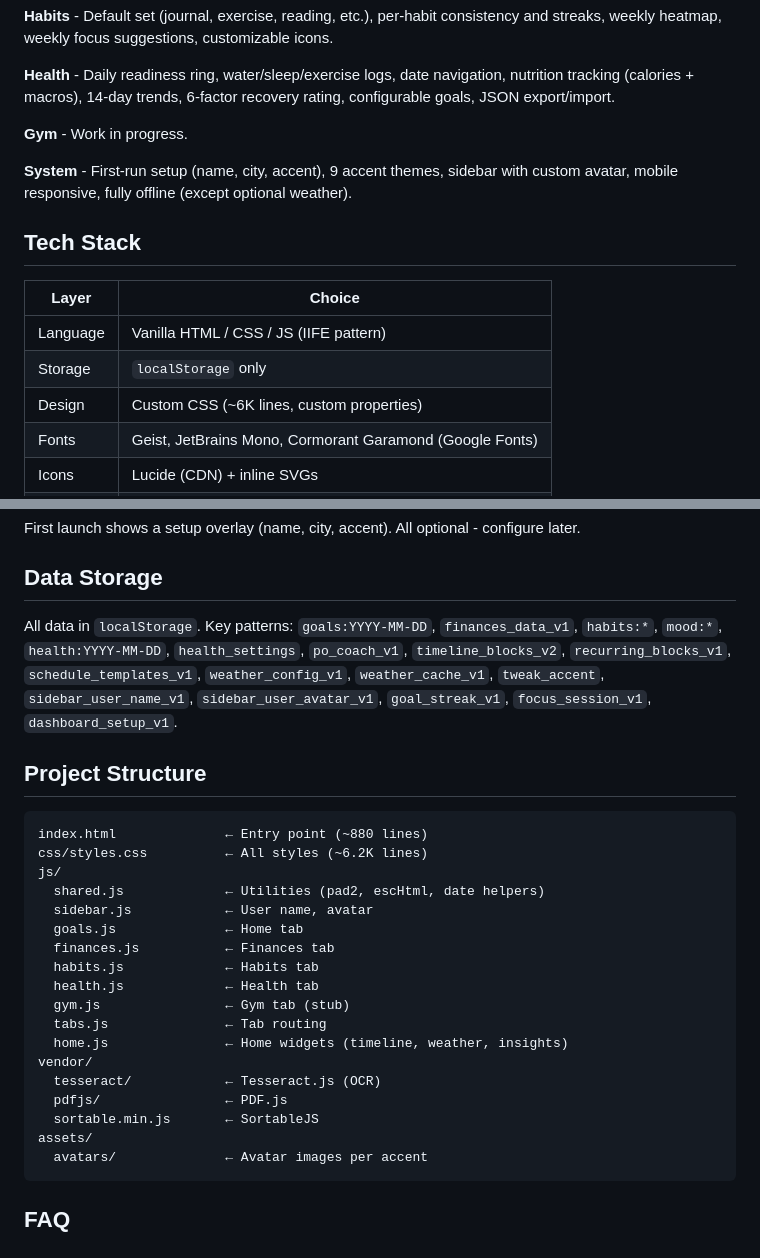
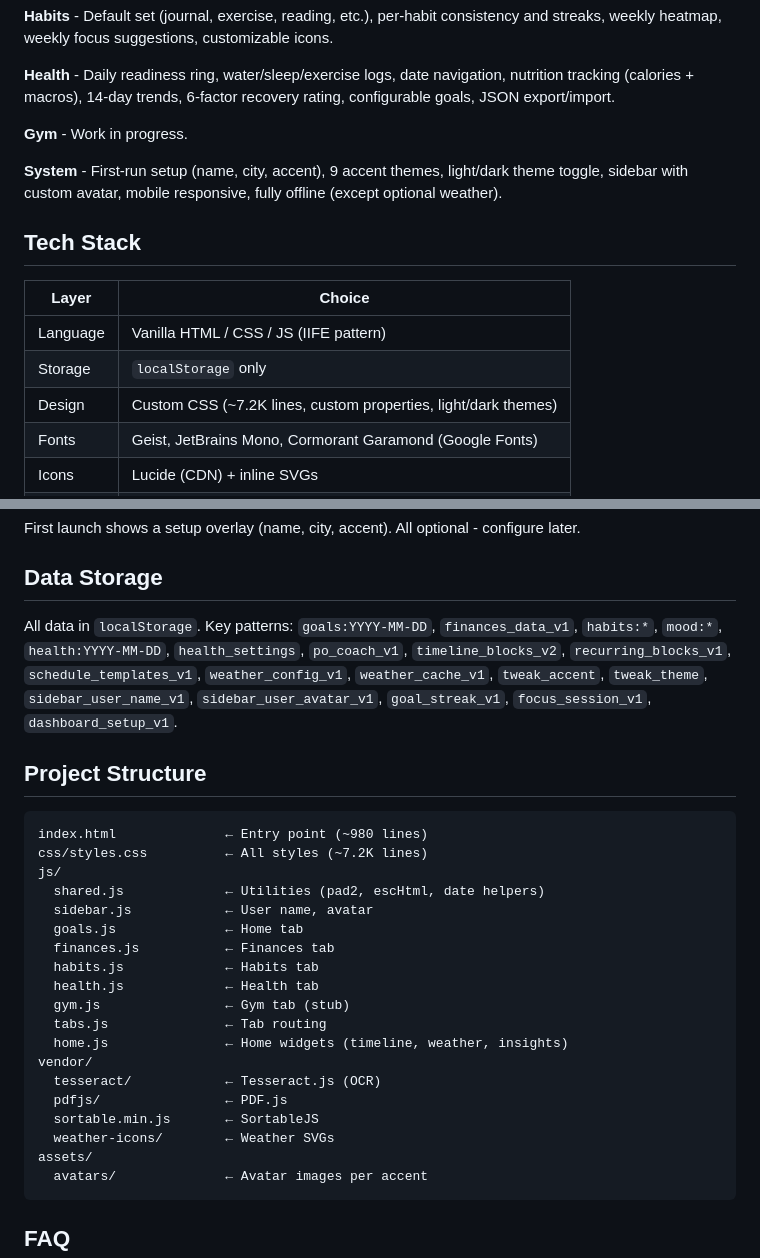
Before and after one commit to underthinker/personal-dashboard-v3, a Markdown page: README.md, 2 parts joined by grey strips. GitHub-like rendering.

Commit message:
docs: sync README with current feature set and line counts
Add light/dark theme toggle, tweak_theme key, weather-icons vendor dir. Line counts: index.html ~980, styles.css ~7.2K.

````diff
--- a/README.md
+++ b/README.md
@@ -14,7 +14,7 @@ A personal dashboard for goals, finances, habits, health, and daily flow. Zero f
 
 **Gym** - Work in progress.
 
-**System** - First-run setup (name, city, accent), 9 accent themes, sidebar with custom avatar, mobile responsive, fully offline (except optional weather).
+**System** - First-run setup (name, city, accent), 9 accent themes, light/dark theme toggle, sidebar with custom avatar, mobile responsive, fully offline (except optional weather).
 
 ## Tech Stack
 
@@ -22,7 +22,7 @@ A personal dashboard for goals, finances, habits, health, and daily flow. Zero f
 |-------|--------|
 | Language | Vanilla HTML / CSS / JS (IIFE pattern) |
 | Storage | `localStorage` only |
-| Design | Custom CSS (~6K lines, custom properties) |
+| Design | Custom CSS (~7.2K lines, custom properties, light/dark themes) |
 | Fonts | Geist, JetBrains Mono, Cormorant Garamond (Google Fonts) |
 | Icons | Lucide (CDN) + inline SVGs |
 | OCR | Tesseract.js + PDF.js (`vendor/`) |
@@ -44,13 +44,13 @@ First launch shows a setup overlay (name, city, accent). All optional - configur
 
 ## Data Storage
 
-All data in `localStorage`. Key patterns: `goals:YYYY-MM-DD`, `finances_data_v1`, `habits:*`, `mood:*`, `health:YYYY-MM-DD`, `health_settings`, `po_coach_v1`, `timeline_blocks_v2`, `recurring_blocks_v1`, `schedule_templates_v1`, `weather_config_v1`, `weather_cache_v1`, `tweak_accent`, `sidebar_user_name_v1`, `sidebar_user_avatar_v1`, `goal_streak_v1`, `focus_session_v1`, `dashboard_setup_v1`.
+All data in `localStorage`. Key patterns: `goals:YYYY-MM-DD`, `finances_data_v1`, `habits:*`, `mood:*`, `health:YYYY-MM-DD`, `health_settings`, `po_coach_v1`, `timeline_blocks_v2`, `recurring_blocks_v1`, `schedule_templates_v1`, `weather_config_v1`, `weather_cache_v1`, `tweak_accent`, `tweak_theme`, `sidebar_user_name_v1`, `sidebar_user_avatar_v1`, `goal_streak_v1`, `focus_session_v1`, `dashboard_setup_v1`.
 
 ## Project Structure
 
 ```
-index.html              ← Entry point (~880 lines)
-css/styles.css          ← All styles (~6.2K lines)
+index.html              ← Entry point (~980 lines)
+css/styles.css          ← All styles (~7.2K lines)
 js/
   shared.js             ← Utilities (pad2, escHtml, date helpers)
   sidebar.js            ← User name, avatar
@@ -65,6 +65,7 @@ vendor/
   tesseract/            ← Tesseract.js (OCR)
   pdfjs/                ← PDF.js
   sortable.min.js       ← SortableJS
+  weather-icons/        ← Weather SVGs
 assets/
   avatars/              ← Avatar images per accent
 ```
````
